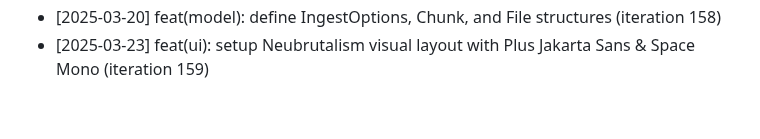
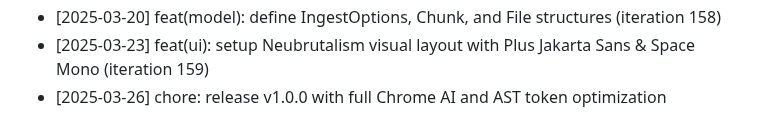
Before and after one commit to anilpdv/gitingest-hub, a Markdown page: CHANGELOG.md, the part around the change. Rendered like a GitHub page.

Commit message:
chore: release v1.0.0 with full Chrome AI and AST token optimization

```diff
--- a/CHANGELOG.md
+++ b/CHANGELOG.md
@@ -159,3 +159,4 @@
 - [2025-03-18] feat(chunker): balanced multi-part file partitioning strategy (iteration 157)
 - [2025-03-20] feat(model): define IngestOptions, Chunk, and File structures (iteration 158)
 - [2025-03-23] feat(ui): setup Neubrutalism visual layout with Plus Jakarta Sans & Space Mono (iteration 159)
+- [2025-03-26] chore: release v1.0.0 with full Chrome AI and AST token optimization
```
